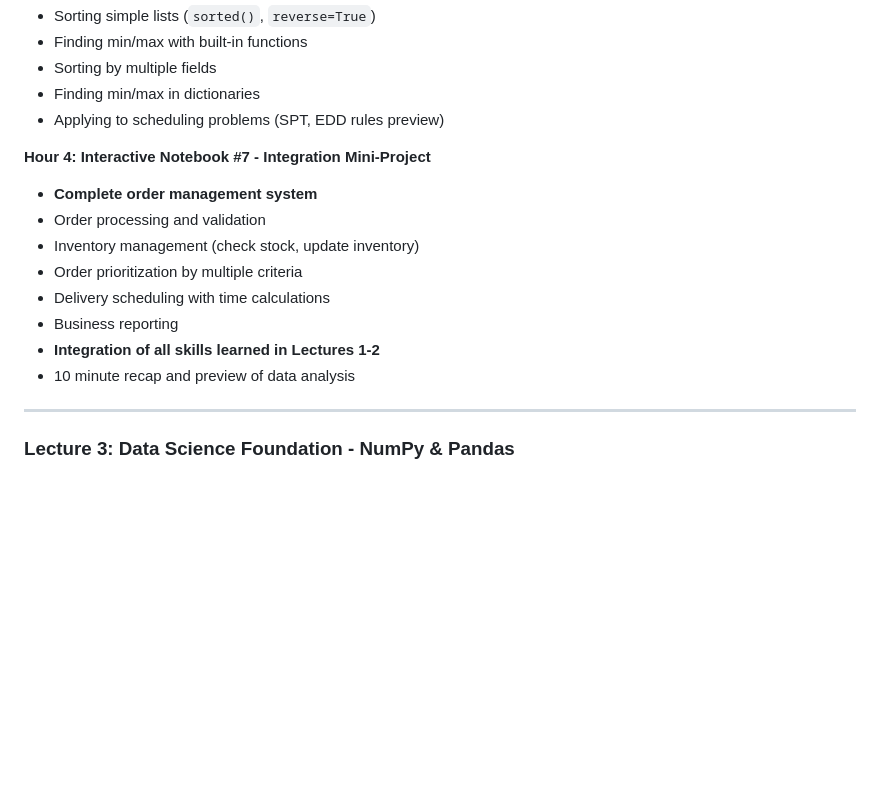
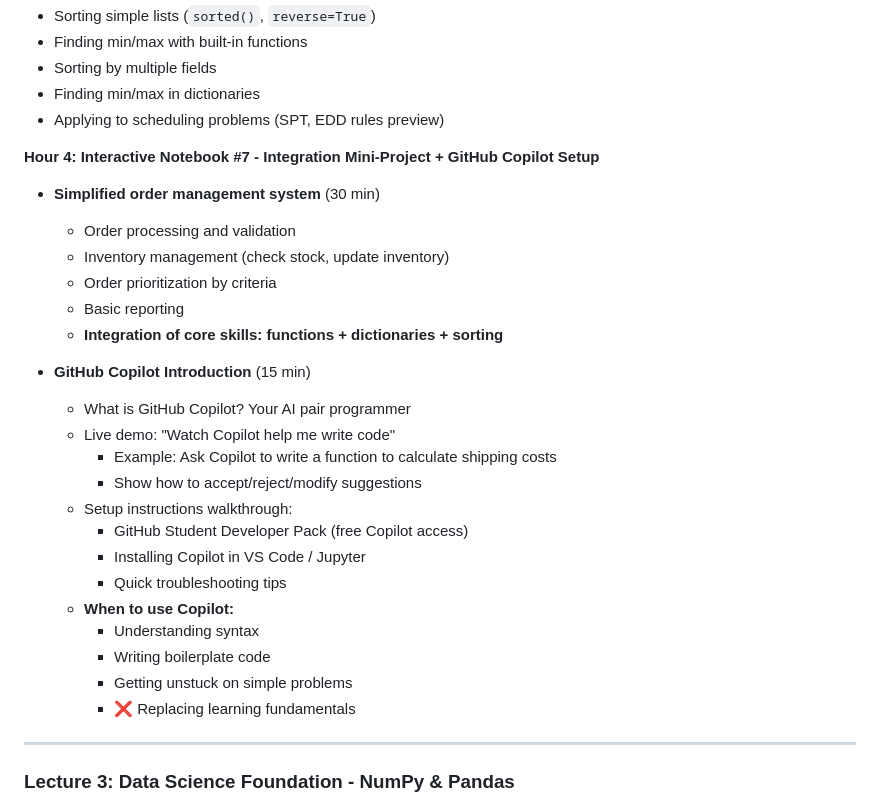
Before and after one commit to beyondsimulations/Management-Science, a Markdown page: plan/course_plan.md, the part around the change printed below. Drawn GitHub-style; blank space fills up the shorter version.

Commit message:
Updated lecture 03

```diff
--- a/plan/course_plan.md
+++ b/plan/course_plan.md
@@ -183,15 +183,28 @@ In the final presentations, each best group of the three topics with the best so
 - Finding min/max in dictionaries
 - Applying to scheduling problems (SPT, EDD rules preview)
 
-**Hour 4: Interactive Notebook #7 - Integration Mini-Project**
-- **Complete order management system**
-- Order processing and validation
-- Inventory management (check stock, update inventory)
-- Order prioritization by multiple criteria
-- Delivery scheduling with time calculations
-- Business reporting
-- **Integration of all skills learned in Lectures 1-2**
-- 10 minute recap and preview of data analysis
+**Hour 4: Interactive Notebook #7 - Integration Mini-Project + GitHub Copilot Setup**
+- **Simplified order management system** (30 min)
+  - Order processing and validation
+  - Inventory management (check stock, update inventory)
+  - Order prioritization by criteria
+  - Basic reporting
+  - **Integration of core skills: functions + dictionaries + sorting**
+
+- **GitHub Copilot Introduction** (15 min)
+  - What is GitHub Copilot? Your AI pair programmer
+  - Live demo: "Watch Copilot help me write code"
+    - Example: Ask Copilot to write a function to calculate shipping costs
+    - Show how to accept/reject/modify suggestions
+  - Setup instructions walkthrough:
+    - GitHub Student Developer Pack (free Copilot access)
+    - Installing Copilot in VS Code / Jupyter
+    - Quick troubleshooting tips
+  - **When to use Copilot:**
+    - Understanding syntax
+    - Writing boilerplate code
+    - Getting unstuck on simple problems
+    - ❌ Replacing learning fundamentals
 
 ---
 
```
Also changed, not shown: other parts of plan/course_plan.md (+38 -19 lines).
